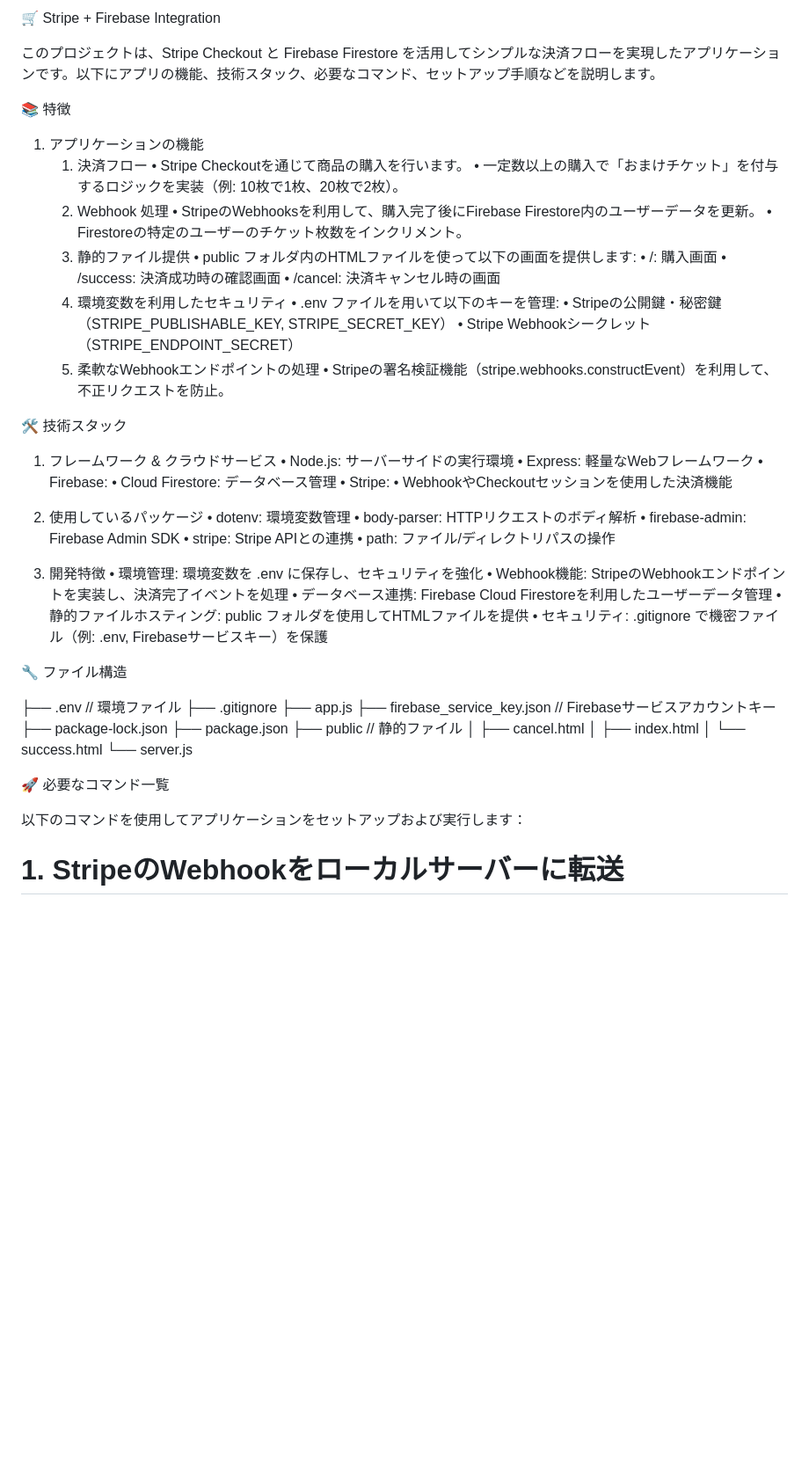
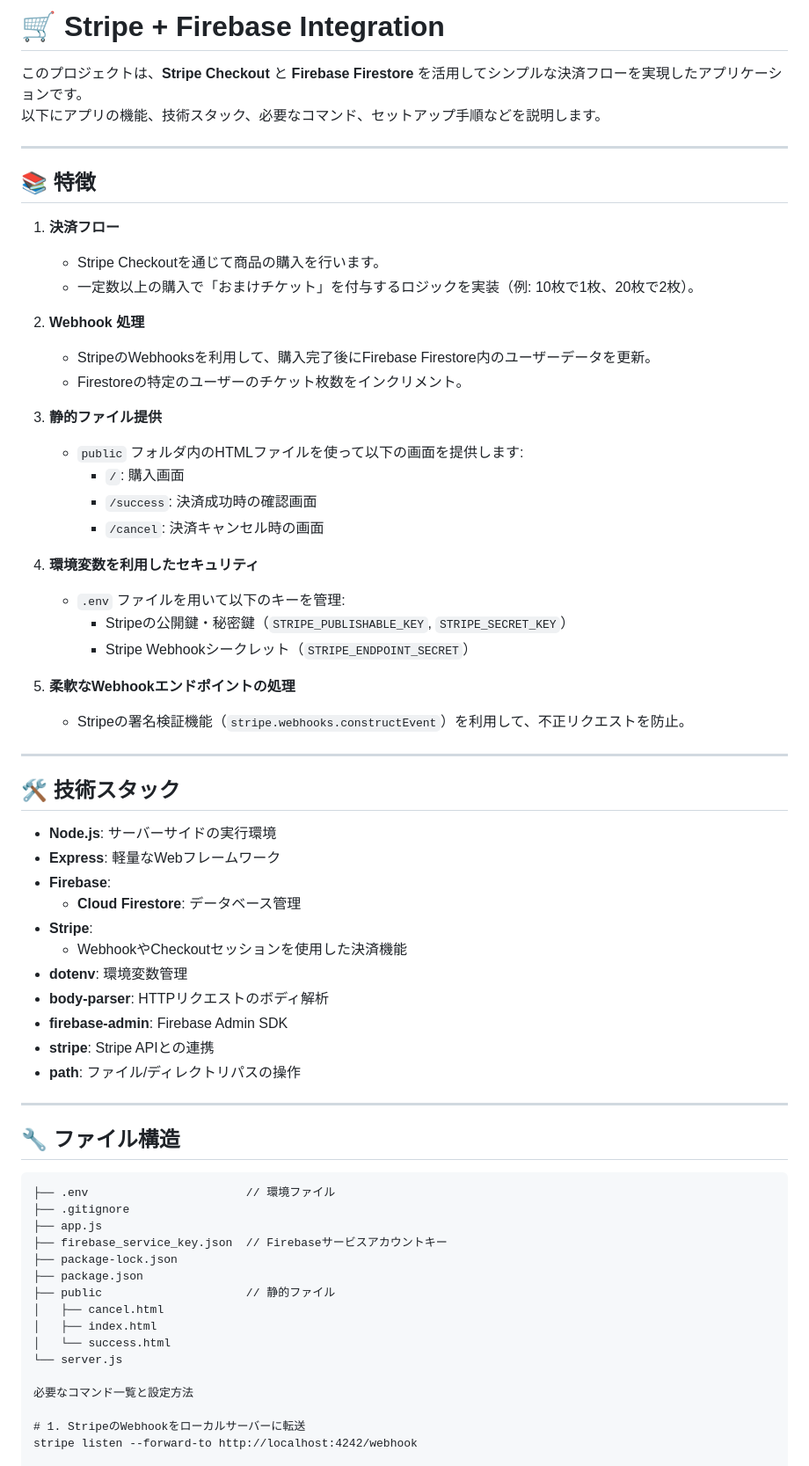
Before and after one commit to koyochan/stripe_local_test, a Markdown page: README.md, the part around one of its changes. Shown at 88% size. Rendered like a GitHub page; blank space fills up the shorter version.

````diff
--- a/README.md
+++ b/README.md
@@ -1,54 +1,55 @@
-🛒 Stripe + Firebase Integration
+# 🛒 Stripe + Firebase Integration
 
-このプロジェクトは、Stripe Checkout と Firebase Firestore を活用してシンプルな決済フローを実現したアプリケーションです。以下にアプリの機能、技術スタック、必要なコマンド、セットアップ手順などを説明します。
+このプロジェクトは、**Stripe Checkout** と **Firebase Firestore** を活用してシンプルな決済フローを実現したアプリケーションです。
+以下にアプリの機能、技術スタック、必要なコマンド、セットアップ手順などを説明します。
 
-📚 特徴
+---
 
-1. アプリケーションの機能
-	1.	決済フロー
-	•	Stripe Checkoutを通じて商品の購入を行います。
-	•	一定数以上の購入で「おまけチケット」を付与するロジックを実装（例: 10枚で1枚、20枚で2枚）。
-	2.	Webhook 処理
-	•	StripeのWebhooksを利用して、購入完了後にFirebase Firestore内のユーザーデータを更新。
-	•	Firestoreの特定のユーザーのチケット枚数をインクリメント。
-	3.	静的ファイル提供
-	•	public フォルダ内のHTMLファイルを使って以下の画面を提供します:
-	•	/: 購入画面
-	•	/success: 決済成功時の確認画面
-	•	/cancel: 決済キャンセル時の画面
-	4.	環境変数を利用したセキュリティ
-	•	.env ファイルを用いて以下のキーを管理:
-	•	Stripeの公開鍵・秘密鍵（STRIPE_PUBLISHABLE_KEY, STRIPE_SECRET_KEY）
-	•	Stripe Webhookシークレット（STRIPE_ENDPOINT_SECRET）
-	5.	柔軟なWebhookエンドポイントの処理
-	•	Stripeの署名検証機能（stripe.webhooks.constructEvent）を利用して、不正リクエストを防止。
+## 📚 特徴
 
-🛠 技術スタック
+1. **決済フロー**
+   - Stripe Checkoutを通じて商品の購入を行います。
+   - 一定数以上の購入で「おまけチケット」を付与するロジックを実装（例: 10枚で1枚、20枚で2枚）。
 
-1. フレームワーク & クラウドサービス
-	•	Node.js: サーバーサイドの実行環境
-	•	Express: 軽量なWebフレームワーク
-	•	Firebase:
-	•	Cloud Firestore: データベース管理
-	•	Stripe:
-	•	WebhookやCheckoutセッションを使用した決済機能
+2. **Webhook 処理**
+   - StripeのWebhooksを利用して、購入完了後にFirebase Firestore内のユーザーデータを更新。
+   - Firestoreの特定のユーザーのチケット枚数をインクリメント。
 
-2. 使用しているパッケージ
-	•	dotenv: 環境変数管理
-	•	body-parser: HTTPリクエストのボディ解析
-	•	firebase-admin: Firebase Admin SDK
-	•	stripe: Stripe APIとの連携
-	•	path: ファイル/ディレクトリパスの操作
+3. **静的ファイル提供**
+   - `public` フォルダ内のHTMLファイルを使って以下の画面を提供します:
+     - `/`: 購入画面
+     - `/success`: 決済成功時の確認画面
+     - `/cancel`: 決済キャンセル時の画面
 
-3. 開発特徴
-	•	環境管理: 環境変数を .env に保存し、セキュリティを強化
-	•	Webhook機能: StripeのWebhookエンドポイントを実装し、決済完了イベントを処理
-	•	データベース連携: Firebase Cloud Firestoreを利用したユーザーデータ管理
-	•	静的ファイルホスティング: public フォルダを使用してHTMLファイルを提供
-	•	セキュリティ: .gitignore で機密ファイル（例: .env, Firebaseサービスキー）を保護
+4. **環境変数を利用したセキュリティ**
+   - `.env` ファイルを用いて以下のキーを管理:
+     - Stripeの公開鍵・秘密鍵（`STRIPE_PUBLISHABLE_KEY`, `STRIPE_SECRET_KEY`）
+     - Stripe Webhookシークレット（`STRIPE_ENDPOINT_SECRET`）
 
-🔧 ファイル構造
+5. **柔軟なWebhookエンドポイントの処理**
+   - Stripeの署名検証機能（`stripe.webhooks.constructEvent`）を利用して、不正リクエストを防止。
 
+---
+
+## 🛠 技術スタック
+
+- **Node.js**: サーバーサイドの実行環境
+- **Express**: 軽量なWebフレームワーク
+- **Firebase**:
+  - **Cloud Firestore**: データベース管理
+- **Stripe**:
+  - WebhookやCheckoutセッションを使用した決済機能
+- **dotenv**: 環境変数管理
+- **body-parser**: HTTPリクエストのボディ解析
+- **firebase-admin**: Firebase Admin SDK
+- **stripe**: Stripe APIとの連携
+- **path**: ファイル/ディレクトリパスの操作
+
+---
+
+## 🔧 ファイル構造
+
+```plaintext
 ├── .env                       // 環境ファイル
 ├── .gitignore
 ├── app.js
@@ -61,9 +62,7 @@
 │   └── success.html
 └── server.js
 
-🚀 必要なコマンド一覧
-
-以下のコマンドを使用してアプリケーションをセットアップおよび実行します：
+必要なコマンド一覧と設定方法
 
 # 1. StripeのWebhookをローカルサーバーに転送
 stripe listen --forward-to http://localhost:4242/webhook
````
Also changed, not shown: other parts of README.md (+3 -10 lines).
